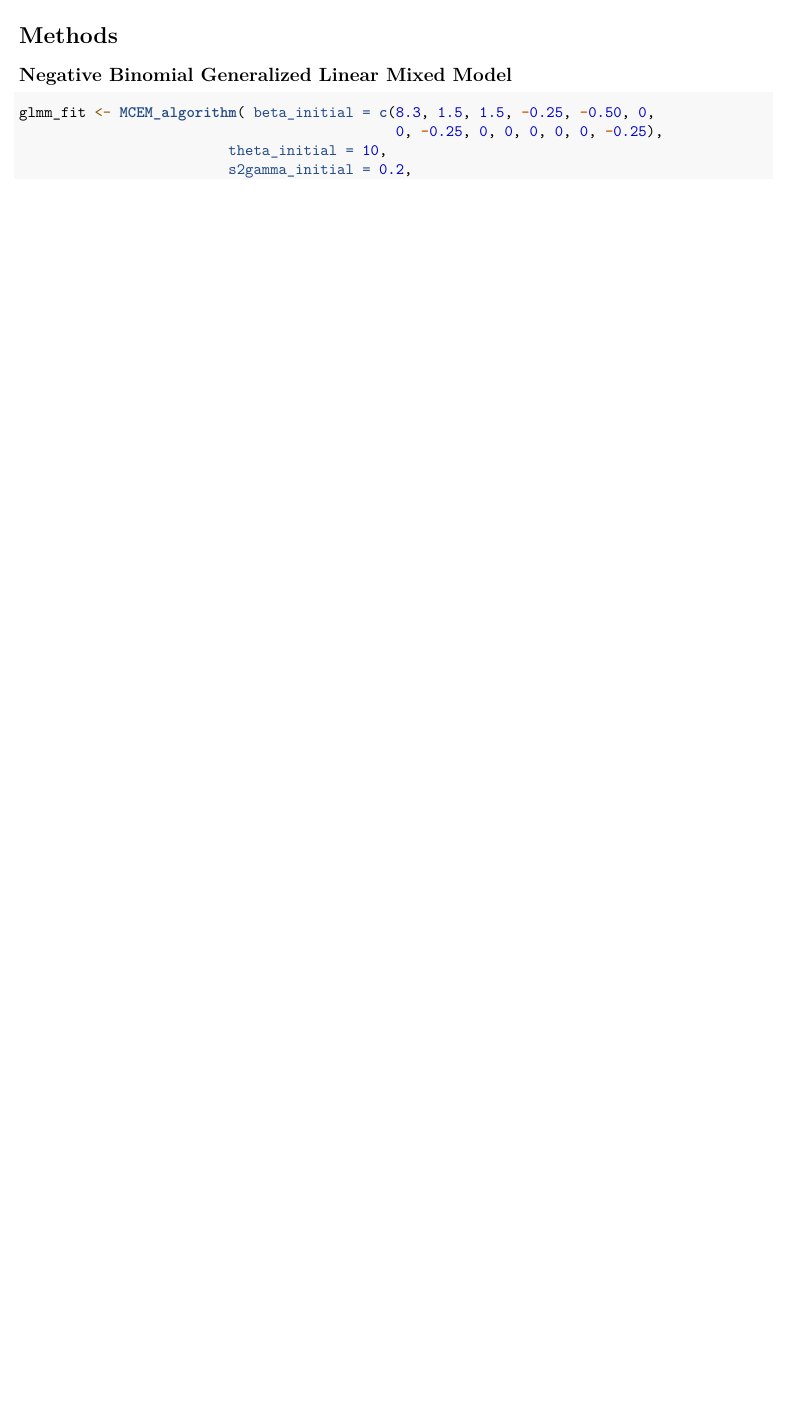
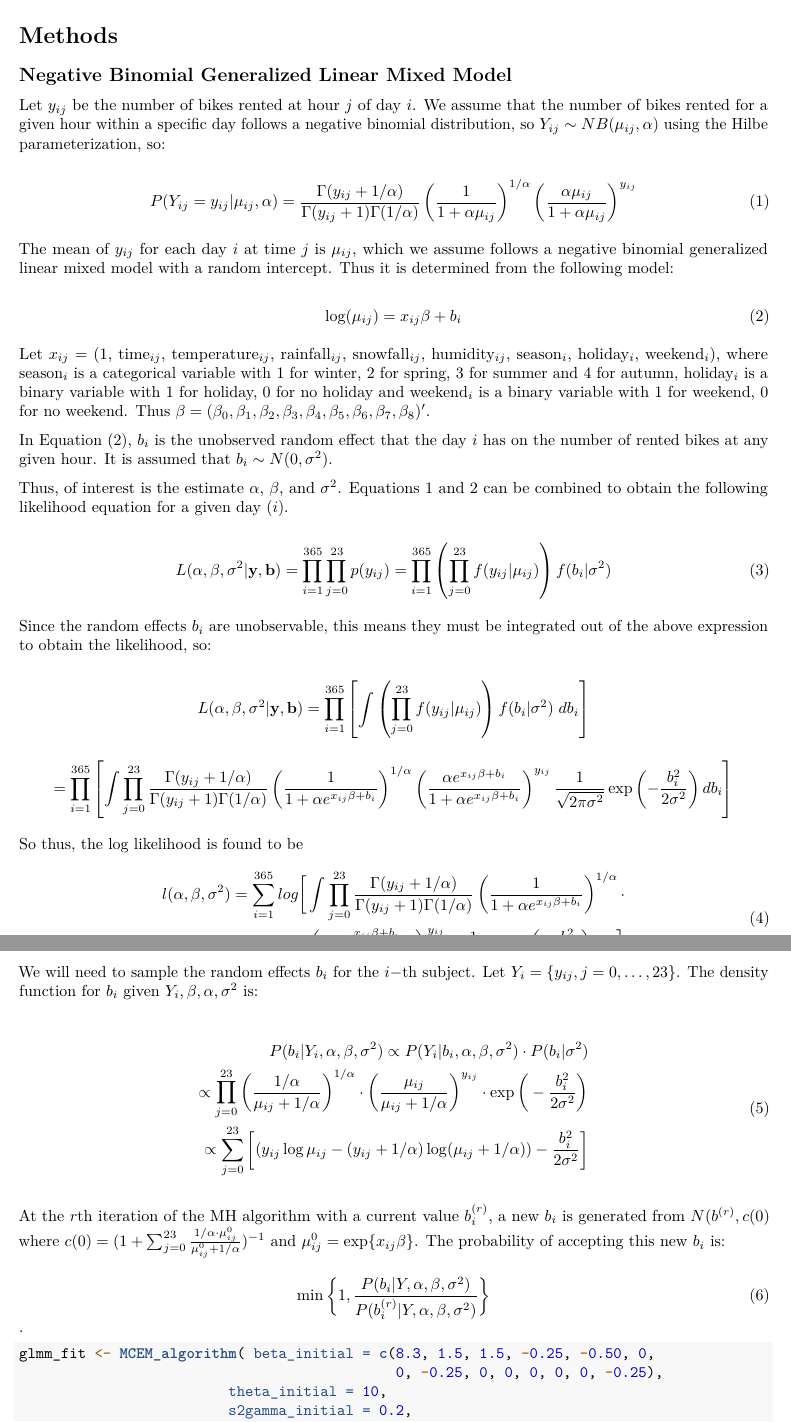
Before and after one commit to brookefelsheim/bios735-group1, an R Markdown document (final_report.Rmd): part of page 3 of 5 before the commit and two parts of pages 3 and 4 of 7 after it, the two joined at a grey line, cut so that both start at the same text, the shorter picture padded with empty space. Rendered offline with R 4.5, knitr and Pandoc, then LaTeX, with nearby package versions; some code elsewhere in the file could not run offline.

Commit message:
Added info from proposal

````diff
--- a/final_report.Rmd
+++ b/final_report.Rmd
@@ -76,6 +76,64 @@ london_test <- london[london$Year == "Year 2",]
 
 ## Negative Binomial Generalized Linear Mixed Model
 
+Let $y_{ij}$ be the number of bikes rented at hour $j$ of day $i$. We assume that the number of bikes rented for a given hour within a specific day follows a negative binomial distribution, so $Y_{ij} \sim NB(\mu_{ij}, \alpha)$ using the Hilbe parameterization, so:
+
+\begin{equation}
+P(Y_{ij} = y_{ij}|\mu_{ij}, \alpha) =  \frac{\Gamma(y_{ij} + 1/\alpha)}{\Gamma(y_{ij} + 1)\Gamma(1/\alpha)} \left( \frac{1}{1 + \alpha \mu_{ij}} \right)^{1/\alpha} \left(\frac{\alpha \mu_{ij}}{1 + \alpha \mu_{ij}} \right)^{y_{ij}}
+\end{equation}
+
+The mean of $y_{ij}$ for each day $i$ at time $j$ is $\mu_{ij}$, which we assume follows a negative binomial generalized linear mixed model with a random intercept. Thus it is determined from the following model:
+
+\begin{equation}
+    \log(\mu_{ij}) = x_{ij} \beta   + b_i
+\end{equation}
+
+Let $x_{ij}$ = (1, time$_{ij}$, temperature$_{ij}$, rainfall$_{ij}$, snowfall$_{ij}$, humidity$_{ij}$, season$_{i}$, holiday$_{i}$, weekend$_{i}$), where season$_{i}$ is a categorical variable with 1 for winter, 2 for spring, 3 for summer and 4 for autumn, holiday$_{i}$ is a binary variable with 1 for holiday, 0 for no holiday and weekend$_{i}$ is a binary variable with 1 for weekend, 0 for no weekend. Thus $\beta = (\beta_0, \beta_1, \beta_2, \beta_3, \beta_4, \beta_5, \beta_6, \beta_7, \beta_8)'$.
+
+In Equation (2), $b_i$ is the unobserved random effect that the day $i$ has on the number of rented bikes at any given hour. It is assumed that $b_i \sim N(0,\sigma^2)$.
+
+
+Thus, of interest is the estimate $\alpha$, $\beta$, and $\sigma^2$. Equations 1 and 2 can be combined to obtain the following likelihood equation for a given day ($i$).
+
+\begin{equation}
+    L(\alpha, \beta, \sigma^2| \mathbf{y}, \mathbf{b}) =  \prod_{i=1}^{365} \prod_{j=0}^{23} p(y_{ij})  =
+    \prod_{i=1}^{365} \left( \prod_{j=0}^{23} f(y_{ij}|\mu_{ij}) \right) f(b_i | \sigma^2)
+\end{equation}
+
+Since the random effects $b_i$ are unobservable, this means they must be integrated out of the above expression to obtain the likelihood, so:
+
+
+\[  L(\alpha, \beta, \sigma^2| \mathbf{y}, \mathbf{b})  =  \prod_{i=1}^{365} \left[ \int \left( \prod_{j=0}^{23} f(y_{ij}|\mu_{ij}) \right) f(b_i | \sigma^2) \hspace{3 pt} db_i \right] \]
+
+\[   = \prod_{i=1}^{365} \left[ \int \prod_{j=0}^{23} \frac{\Gamma(y_{ij} + 1/\alpha)}{\Gamma(y_{ij} + 1)\Gamma(1/\alpha)} \left( \frac{1}{1 + \alpha e^{x_{ij} \beta + b_i}} \right)^{1/\alpha} \left(\frac{\alpha  e^{x_{ij} \beta + b_i}}{1 + \alpha  e^{x_{ij} \beta + b_i}} \right)^{y_{ij}} \frac{1}{\sqrt{2 \pi \sigma^2}} \exp\left(-\frac{b_i^2}{2\sigma^2}\right) db_i \right]   \]
+
+So thus, the log likelihood is found to be
+\begin{equation}
+\begin{split}
+    l(\alpha, \beta, \sigma^2) = \sum_{i=1}^{365} log \bigg[ \int \prod_{j=0}^{23} \frac{\Gamma(y_{ij} + 1/\alpha)}{\Gamma(y_{ij} + 1)\Gamma(1/\alpha)}
+    \left( \frac{1}{1 + \alpha e^{x_{ij} \beta + b_i}} \right)^{1/\alpha} \cdot \\
+    \left(\frac{\alpha  e^{x_{ij} \beta + b_i}}{1 + \alpha  e^{x_{ij} \beta + b_i}} \right)^{y_{ij}} \frac{1}{\sqrt{2 \pi \sigma^2}} \exp\left(-\frac{b_i^2}{2\sigma^2} \right)
+    db_i
+    \bigg]
+\end{split}
+\end{equation}
+
+We will need to sample the random effects $b_i$ for the $i-$th subject. Let $Y_i=\{y_{ij}, j=0,\dots,23\}$. The density function for $b_i$ given $Y_i, \beta, \alpha, \sigma^2$ is:
+
+\begin{equation}
+\begin{split}
+    P(b_i | Y_i,\alpha, \beta, \sigma^2) \propto P(Y_i | b_i, \alpha, \beta, \sigma^2)\cdot P(b_i|\sigma^2) \\ \propto \prod_{j=0}^{23} \bigg(\frac{1/\alpha}{\mu_{ij}+1/\alpha}\bigg)^{1/\alpha}\cdot \bigg(\frac{\mu_{ij}}{\mu_{ij}+1/\alpha}\bigg)^{y_{ij}}\cdot \exp\bigg(-\frac{b_i^2}{2\sigma^2}\bigg) \\
+    \propto \sum_{j=0}^{23} \bigg[ (y_{ij}\log\mu_{ij}-(y_{ij}+1/\alpha)\log(\mu_{ij}+1/\alpha))-\frac{b_i^2}{2\sigma^2}\bigg]
+\end{split}
+\end{equation}
+
+At the $r$th iteration of the MH algorithm with a current value $b_i^{(r)}$, a new $b_i$ is generated from $N(b^{(r)}, c(0)$ where $c(0)=(1+\sum_{j=0}^{23}\frac{1/\alpha\cdot\mu_{ij}^0}{\mu_{ij}^0+1/\alpha})^{-1}$ and $\mu_{ij}^0=\exp\{x_{ij}\beta\}$. The probability of accepting this new $b_i$ is:
+
+\begin{equation}
+    \min\bigg\{1, \frac{P(b_i | Y, \alpha, \beta, \sigma^2)}{P(b_i^{(r)} | Y, \alpha, \beta, \sigma^2)}\bigg\}
+\end{equation}.
+
+
 ```{r eval=FALSE, include=TRUE, echo=TRUE}
 glmm_fit <- MCEM_algorithm( beta_initial = c(8.3, 1.5, 1.5, -0.25, -0.50, 0,
                                              0, -0.25, 0, 0, 0, 0, 0, -0.25),
````
Also changed, not shown: final_report.Rmd (2 more changed lines).
